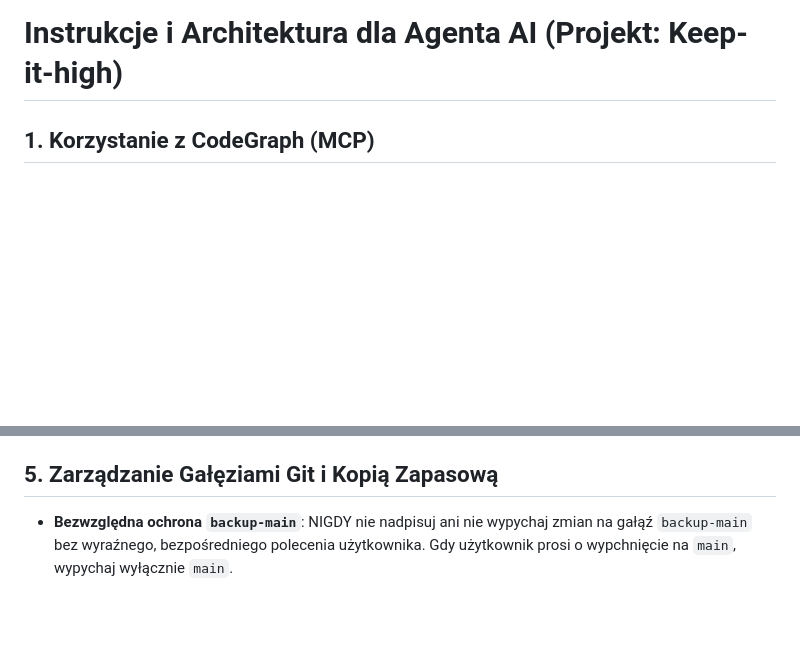
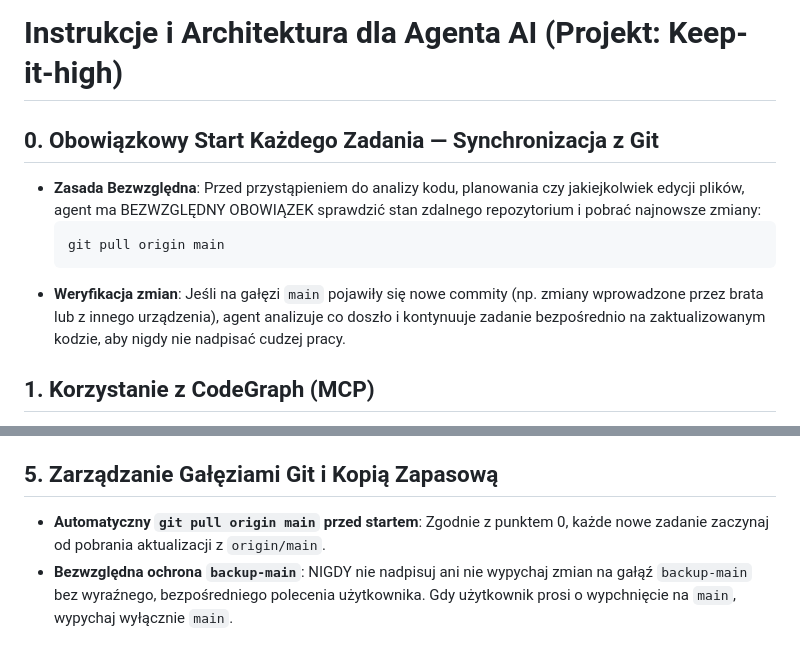
Before and after one commit to perezxpl/Keep-it-high, a Markdown page: AGENTS.md, 2 parts joined by grey strips. GitHub-like rendering; blank space fills up the shorter version.

````diff
--- a/AGENTS.md
+++ b/AGENTS.md
@@ -1,4 +1,11 @@
 # Instrukcje i Architektura dla Agenta AI (Projekt: Keep-it-high)
+
+## 0. Obowiązkowy Start Każdego Zadania — Synchronizacja z Git
+- **Zasada Bezwzględna**: Przed przystąpieniem do analizy kodu, planowania czy jakiejkolwiek edycji plików, agent ma BEZWZGLĘDNY OBOWIĄZEK sprawdzić stan zdalnego repozytorium i pobrać najnowsze zmiany:
+  ```bash
+  git pull origin main
+  ```
+- **Weryfikacja zmian**: Jeśli na gałęzi `main` pojawiły się nowe commity (np. zmiany wprowadzone przez brata lub z innego urządzenia), agent analizuje co doszło i kontynuuje zadanie bezpośrednio na zaktualizowanym kodzie, aby nigdy nie nadpisać cudzej pracy.
 
 ## 1. Korzystanie z CodeGraph (MCP)
 - **Zasada Główna**: Przed rozpoczęciem analizy kodu, szukaniem funkcji, zmiennych czy powiązań między plikami JS, ZAWSZE używaj narzędzia CodeGraph (`codegraph_explore` lub `codegraph explore "<zapytanie>"`).
@@ -109,4 +116,5 @@ Gdy użytkownik zleca stworzenie nowego elementu gry, którego jeszcze nie ma (n
    - Nowe pliki dopisz do `index.html` (`importmap`), zaktualizuj `AGENTS.md` (dopisz moduł do mapy w sekcji 2) i uruchom `codegraph sync`.
 
 ## 5. Zarządzanie Gałęziami Git i Kopią Zapasową
+- **Automatyczny `git pull origin main` przed startem**: Zgodnie z punktem 0, każde nowe zadanie zaczynaj od pobrania aktualizacji z `origin/main`.
 - **Bezwzględna ochrona `backup-main`**: NIGDY nie nadpisuj ani nie wypychaj zmian na gałąź `backup-main` bez wyraźnego, bezpośredniego polecenia użytkownika. Gdy użytkownik prosi o wypchnięcie na `main`, wypychaj wyłącznie `main`.
````
Also changed, not shown: AGENT.md (+27 -1 lines).
